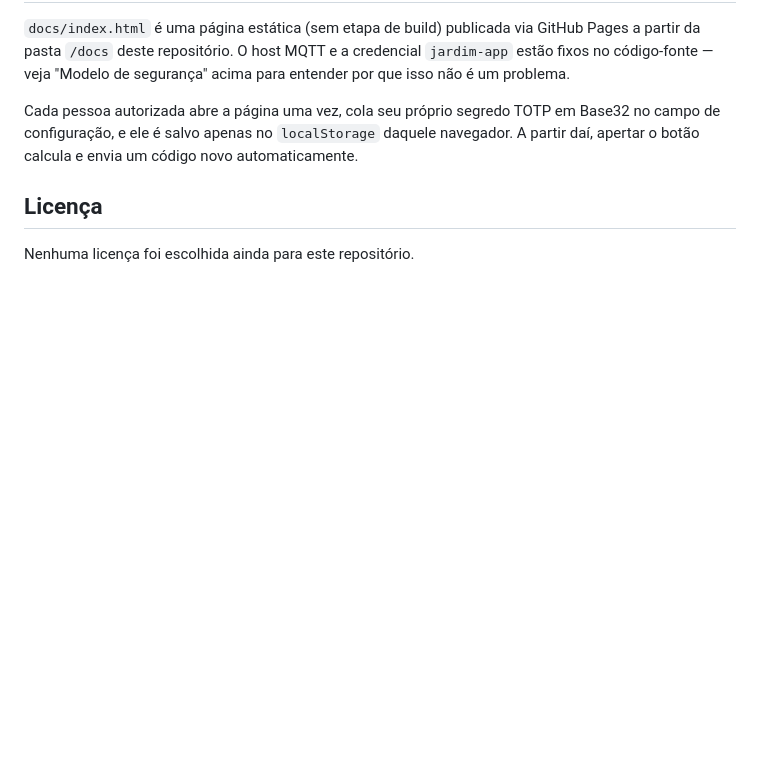
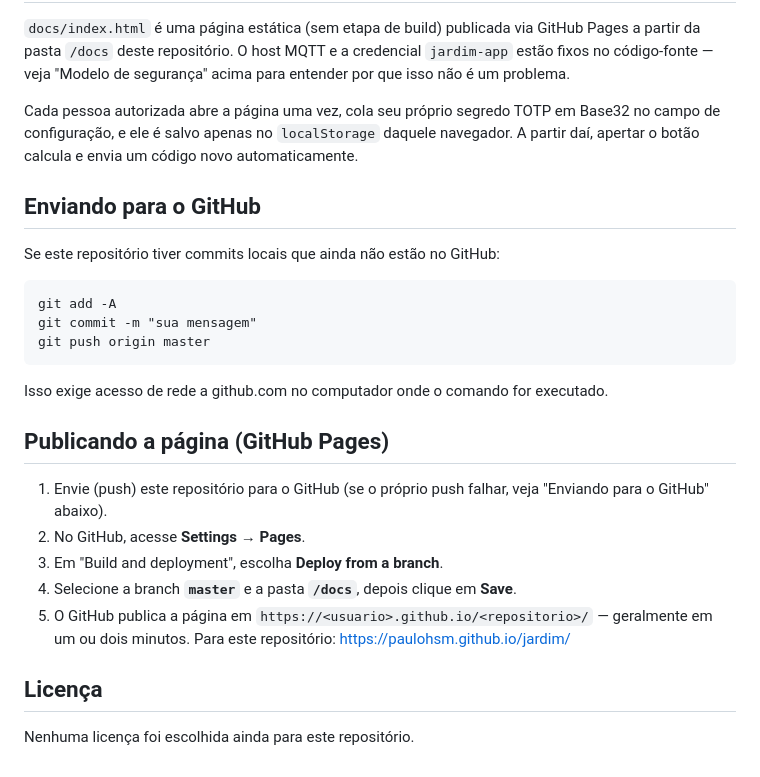
Before and after one commit to paulohsm/jardim, a Markdown page: LEIAME.md, the part around the change. GitHub-like rendering; blank space fills up the shorter version.

````diff
--- a/LEIAME.md
+++ b/LEIAME.md
@@ -106,6 +106,29 @@ TOTP em Base32 no campo de configuração, e ele é salvo apenas no
 `localStorage` daquele navegador. A partir daí, apertar o botão
 calcula e envia um código novo automaticamente.
 
+## Enviando para o GitHub
+
+Se este repositório tiver commits locais que ainda não estão no GitHub:
+```
+git add -A
+git commit -m "sua mensagem"
+git push origin master
+```
+Isso exige acesso de rede a github.com no computador onde o comando for
+executado.
+
+## Publicando a página (GitHub Pages)
+
+1. Envie (push) este repositório para o GitHub (se o próprio push
+   falhar, veja "Enviando para o GitHub" abaixo).
+2. No GitHub, acesse **Settings → Pages**.
+3. Em "Build and deployment", escolha **Deploy from a branch**.
+4. Selecione a branch **`master`** e a pasta **`/docs`**, depois
+   clique em **Save**.
+5. O GitHub publica a página em `https://<usuario>.github.io/<repositorio>/`
+   — geralmente em um ou dois minutos. Para este repositório:
+   https://paulohsm.github.io/jardim/
+
 ## Licença
 
 Nenhuma licença foi escolhida ainda para este repositório.
````
Also changed, not shown: README.md (+21 -0 lines).
